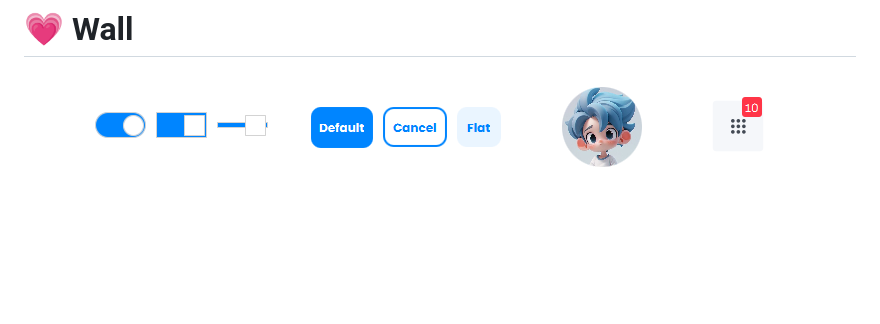
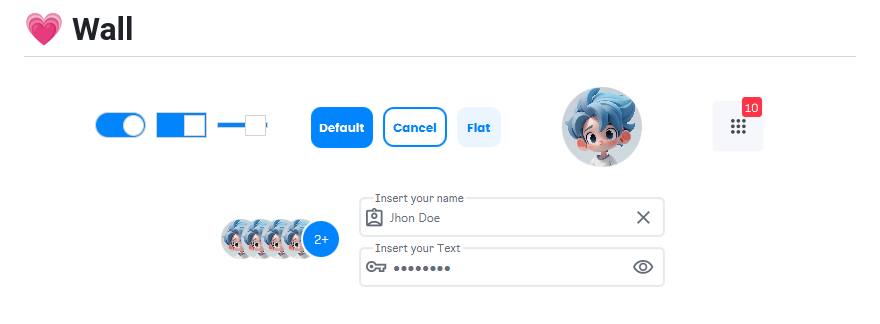
Before and after one commit to gleidsonmt/glad, a Markdown page: README.md, the part around the change. Rendered like a GitHub page; pictures changed too: wall/stacked_avatar.png (added), wall/text_input.png (added); blank space fills up the shorter version.

```diff
--- a/README.md
+++ b/README.md
@@ -9,5 +9,7 @@ news
   <img src="wall/button.png"  />
   <img src="wall/avatar_view.png"  />
   <img src="wall/badge.png"  />
+  <img src="wall/stacked_avatar.png"  />
+  <img src="wall/text_input.png"  />
 
 </p>
```
Also changed, not shown: 2 other files.
